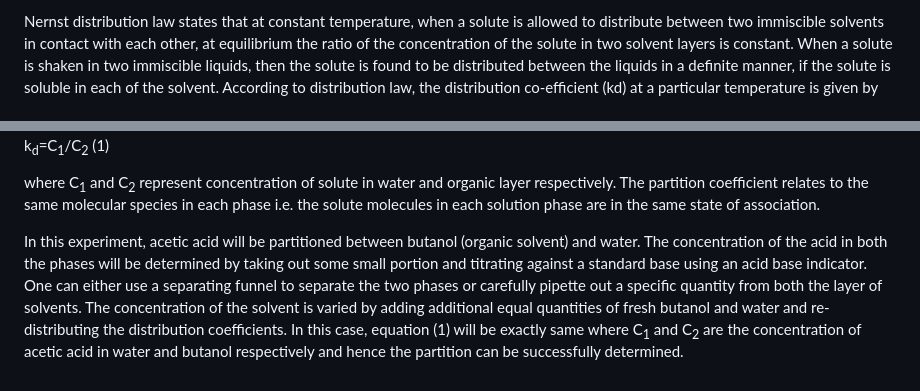
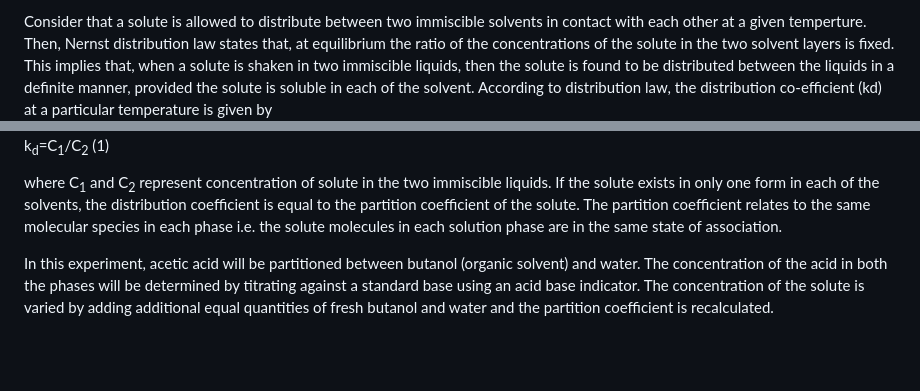
Before and after one commit to virtual-labs/exp-partition-coefficient-iitk, a Markdown page: experiment/theory.md, 2 parts joined by grey strips. Drawn GitHub-style; blank space fills up the shorter version.

Commit message:
update experiment

```diff
--- a/experiment/theory.md
+++ b/experiment/theory.md
@@ -1,7 +1,8 @@
-Nernst distribution law states that at constant temperature, when a solute is allowed to distribute between two immiscible solvents in contact with each other, at equilibrium the ratio of the concentration of the solute in two solvent layers is constant. When a solute is shaken in two immiscible liquids, then the solute is found to be distributed between the liquids in a definite manner, if the solute is soluble in each of the solvent. According to distribution law, the distribution co-efficient (kd) at a particular temperature is given by<br>
+Consider that a solute is allowed to distribute between two immiscible solvents in contact with each other at a given temperture. Then,
+Nernst distribution law states that, at equilibrium the ratio of the concentrations of the solute in the two solvent layers is fixed. This implies that, when a solute is shaken in two immiscible liquids, then the solute is found to be distributed between the liquids in a definite manner, provided the solute is soluble in each of the solvent. According to distribution law, the distribution co-efficient (kd) at a particular temperature is given by<br>
 <img src="images/image1.png"><br>
 k<sub>d</sub>=C<sub>1</sub>/C<sub>2</sub>					(1)<br>
 
-where C<sub>1</sub> and C<sub>2</sub> represent concentration of solute in water and organic layer respectively. The partition coefficient relates to the same molecular species in each phase i.e. the solute molecules in each solution phase are in the same state of association.<br>
+where C<sub>1</sub> and C<sub>2</sub> represent concentration of solute in the two immiscible liquids. If the solute exists in only one form in each of the solvents, the distribution coefficient is equal to the partition coefficient of the solute. The partition coefficient relates to the same molecular species in each phase i.e. the solute molecules in each solution phase are in the same state of association.<br>
 
-In this experiment, acetic acid will be partitioned between butanol (organic solvent) and water. The concentration of the acid in both the phases will be determined by taking out some small portion and titrating against a standard base using an acid base indicator. One can either use a separating funnel to separate the two phases or carefully pipette out a specific quantity from both the layer of solvents. The concentration of the solvent is varied by adding additional equal quantities of fresh butanol and water and re-distributing the distribution coefficients. In this case, equation (1) will be exactly same where C<sub>1</sub> and C<sub>2</sub> are the concentration of acetic acid in water and butanol respectively and hence the partition can be successfully determined.
+In this experiment, acetic acid will be partitioned between butanol (organic solvent) and water. The concentration of the acid in both the phases will be determined by titrating against a standard base using an acid base indicator. The concentration of the solute is varied by adding additional equal quantities of fresh butanol and water and  the partition coefficient is recalculated.
```
Also changed, not shown: experiment/procedure.md (+1 -1 lines), experiment/images/image2.png, experiment/images/image2_old.png (added), experiment/images/image8.png, experiment/images/image8_old.png (added), 2 other files.
